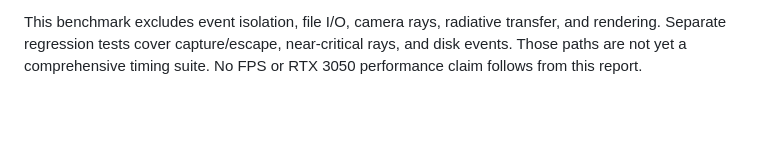
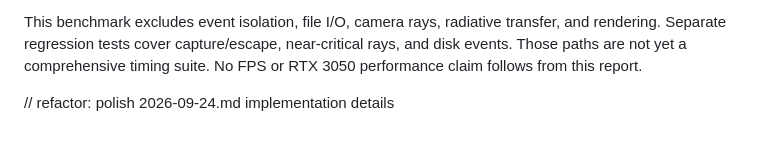
Before and after one commit to ABRDXD/Kerr-Black-Hole-simulaton-POOP, a Markdown page: benchmarks/results/2026-09-24.md, the part around the change. Drawn GitHub-style; blank space fills up the shorter version.

Commit message:
refactor: polish 2026-09-24.md implementation details

```diff
--- a/benchmarks/results/2026-09-24.md
+++ b/benchmarks/results/2026-09-24.md
@@ -56,3 +56,5 @@ step, so these data do not settle optimal controller settings or a GPU implement
 This benchmark excludes event isolation, file I/O, camera rays, radiative transfer, and rendering.
 Separate regression tests cover capture/escape, near-critical rays, and disk events. Those paths
 are not yet a comprehensive timing suite. No FPS or RTX 3050 performance claim follows from this report.
+
+// refactor: polish 2026-09-24.md implementation details
```
